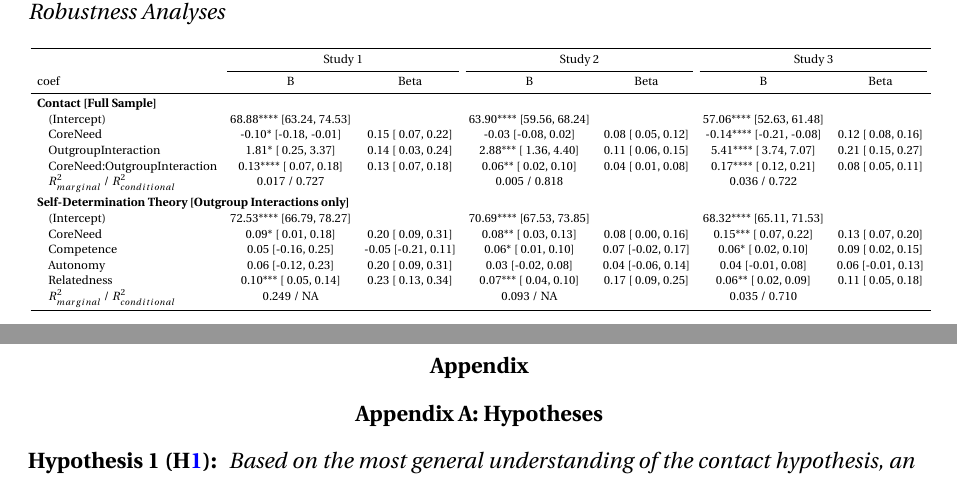
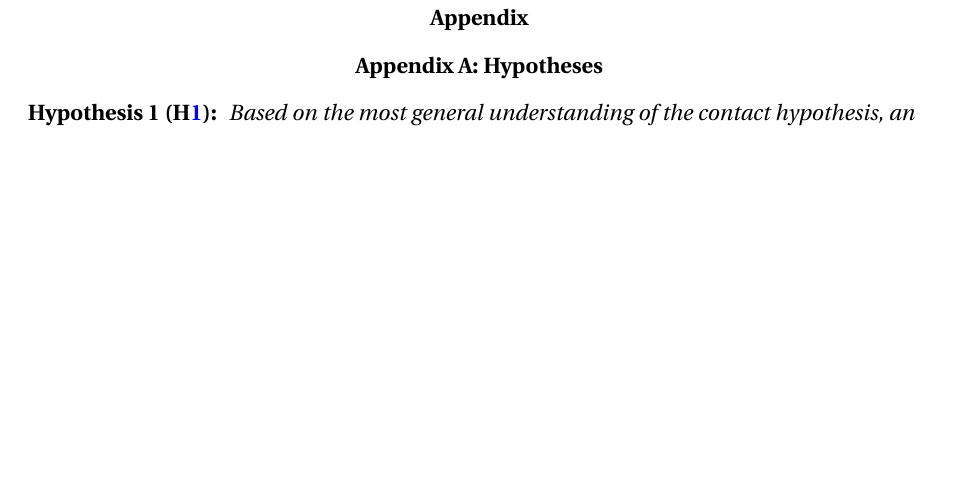
Before and after one commit to JannisCodes/intergroup-contact-needs, a LaTeX paper (manuscript.tex, which reads Tables/mdlRobustlong.tex): two parts of pages 37 and 38 of 39 before the commit and part of page 37 of 38 after it, the two joined at a grey line, cut at the place of the change, the shorter picture padded with empty space. Compiled offline with pdfLaTeX.

```diff
--- a/Tables/mdlRobustlong.tex
+++ /dev/null
@@ -1,23 +0,0 @@
-
-\begin{landscape}\begin{table}
-\begin{minipage}[t][\textheight][t]{\textwidth}
-
-\caption{\label{tab:robustnessTblLong}Robustness Analyses}
-\centering
-\resizebox{\linewidth}{!}{
-\begin{tabular}[t]{lcccccc}
-\toprule
-\multicolumn{1}{c}{ } & \multicolumn{2}{c}{Study 1} & \multicolumn{2}{c}{Study 2} & \multicolumn{2}{c}{Study 3} \\
-\cmidrule(l{3pt}r{3pt}){2-3} \cmidrule(l{3pt}r{3pt}){4-5} \cmidrule(l{3pt}r{3pt}){6-7}
-coef & B & Beta & B & Beta & B & Beta\\
-\midrule
-\addlinespace[0.3em]
-\multicolumn{7}{l}{\textbf{Contact [Full Sample]}}\\
-\hspace{1em}(Intercept) & 68.88**** [63.24, 74.53] &  & 63.90**** [59.56, 68.24] &  & 57.06**** [52.63, 61.48] & \\
-\hspace{1em}CoreNeed & -0.10* [-0.18, -0.01] & 0.15 [ 0.07, 0.22] & -0.03 [-0.08,  0.02] & 0.08 [ 0.05, 0.12] & -0.14**** [-0.21, -0.08] & 0.12 [ 0.08, 0.16]\\
-\hspace{1em}OutgroupInteraction & 1.81* [ 0.25,  3.37] & 0.14 [ 0.03, 0.24] & 2.88*** [ 1.36,  4.40] & 0.11 [ 0.06, 0.15] & 5.41**** [ 3.74,  7.07] & 0.21 [ 0.15, 0.27]\\
-\hspace{1em}CoreNeed:OutgroupInteraction & 0.13**** [ 0.07,  0.18] & 0.13 [ 0.07, 0.18] & 0.06** [ 0.02,  0.10] & 0.04 [ 0.01, 0.08] & 0.17**** [ 0.12,  0.21] & 0.08 [ 0.05, 0.11]\\
-\hspace{1em}$R^2_{marginal}$ / $R^2_{conditional}$ & 0.017 / 0.727 &  & 0.005 / 0.818 &  & 0.036 / 0.722 & \\
-\addlinespace[0.3em]
-\multicolumn{7}{l}{\textbf{Self-Determination Theory [Outgroup Interactions only]}}\\
-\hspace{1em}(Intercept) & 72.53**** [66.79, 78.27] &  & 70.69**** [67.53, 73.85] &  & 68.32**** [65.11, 71.53] & \\
@@ -28,6 +0,0 @@
-\hspace{1em}$R^2_{marginal}$ / $R^2_{conditional}$ & 0.249 / NA &  & 0.093 / NA &  & 0.035 / 0.710 & \\
-\bottomrule
-\end{tabular}}
-\end{minipage}
-\end{table}
-\end{landscape}
```
Also changed, not shown: Tables/descrFullLong.tex (+1 -1 lines), Tables/descrFullWide.tex (+1 -1 lines), Tables/descrOutLong.tex (+1 -1 lines), Tables/descrOutWide.tex (+1 -1 lines), Tables/mdlContactGeneral.tex (+1 -1 lines), Tables/mdlContactGeneralLong.tex (+1 -1 lines), Tables/mdlRobustness.tex (+1 -1 lines), Tables/mdlTheory.tex (+1 -1 lines), Tables/mdlTheorylong.tex (+1 -1 lines), Tables/medicalOutVarDescr.tex (+1 -1 lines), Tables/medicalVarDescr.tex (+1 -1 lines), Tables/studentOutVarDescr.tex (+1 -1 lines), Tables/studentVarDescr.tex (+1 -1 lines), Tables/workerOutVarDescr.tex (+1 -1 lines), 2 more files, 2 other files.
